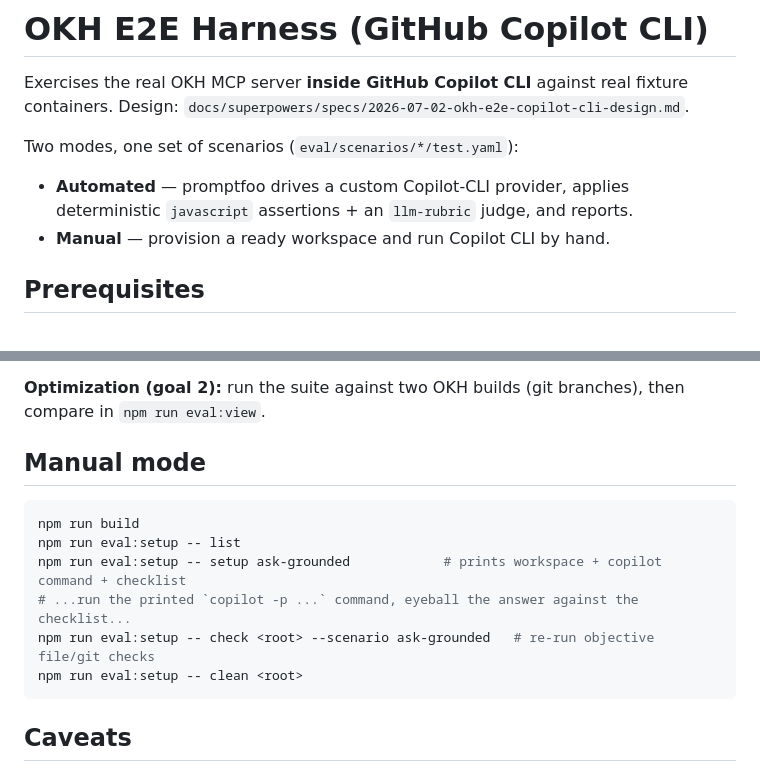
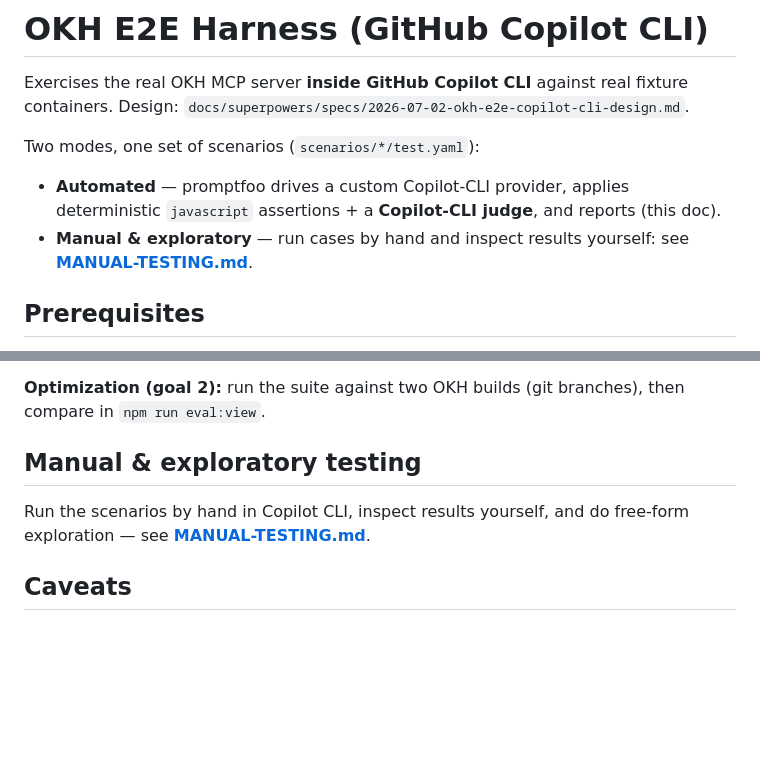
Before and after one commit to dryotta/open-knowledge-hub, a Markdown page: eval/README.md, 2 parts joined by grey strips. GitHub-like rendering; blank space fills up the shorter version.

````diff
--- a/eval/README.md
+++ b/eval/README.md
@@ -3,10 +3,11 @@
 Exercises the real OKH MCP server **inside GitHub Copilot CLI** against real
 fixture containers. Design: `docs/superpowers/specs/2026-07-02-okh-e2e-copilot-cli-design.md`.
 
-Two modes, one set of scenarios (`eval/scenarios/*/test.yaml`):
+Two modes, one set of scenarios (`scenarios/*/test.yaml`):
 - **Automated** — promptfoo drives a custom Copilot-CLI provider, applies
-  deterministic `javascript` assertions + an `llm-rubric` judge, and reports.
-- **Manual** — provision a ready workspace and run Copilot CLI by hand.
+  deterministic `javascript` assertions + a **Copilot-CLI judge**, and reports (this doc).
+- **Manual & exploratory** — run cases by hand and inspect results yourself:
+  see **[MANUAL-TESTING.md](./MANUAL-TESTING.md)**.
 
 ## Prerequisites
 
@@ -36,16 +37,10 @@ with a different `config.model`. Default is a single pinned model.
 **Optimization (goal 2):** run the suite against two OKH builds (git branches),
 then compare in `npm run eval:view`.
 
-## Manual mode
+## Manual & exploratory testing
 
-```bash
-npm run build
-npm run eval:setup -- list
-npm run eval:setup -- setup ask-grounded            # prints workspace + copilot command + checklist
-# ...run the printed `copilot -p ...` command, eyeball the answer against the checklist...
-npm run eval:setup -- check <root> --scenario ask-grounded   # re-run objective file/git checks
-npm run eval:setup -- clean <root>
-```
+Run the scenarios by hand in Copilot CLI, inspect results yourself, and do
+free-form exploration — see **[MANUAL-TESTING.md](./MANUAL-TESTING.md)**.
 
 ## Caveats
 
````
Also changed, not shown: eval/MANUAL-TESTING.md (added, +179 -0 lines).
